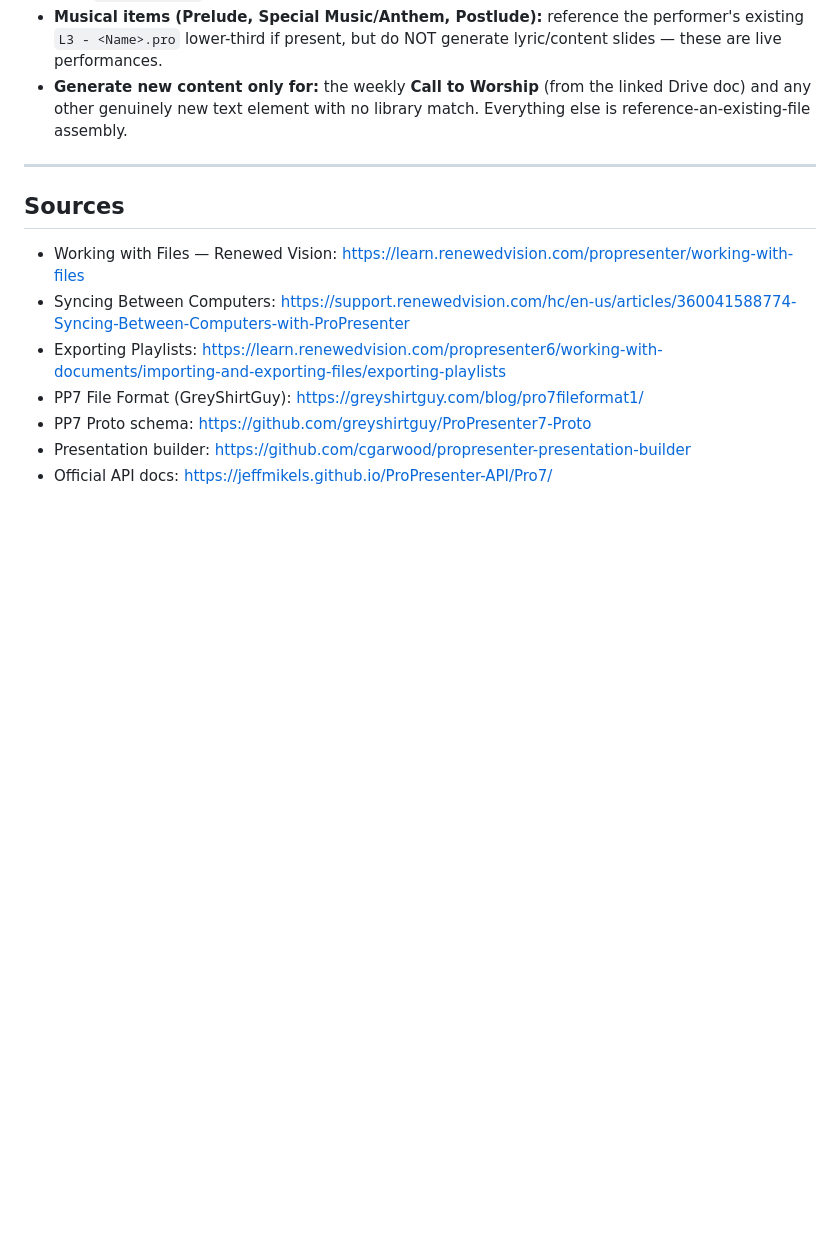
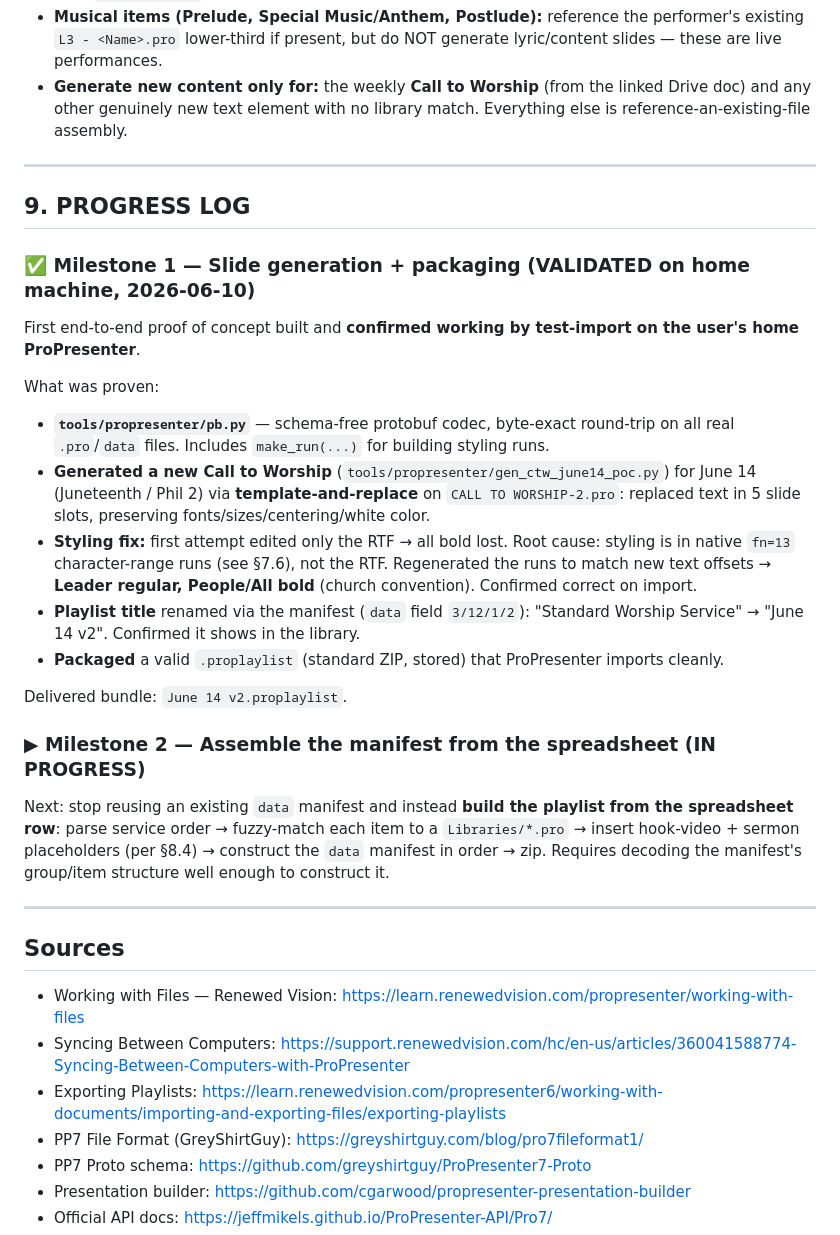
Before and after one commit to hipvictor/task-dashboard, a Markdown page: docs/propresenter-playlist-workflow.md, the part around the change. Rendered like a GitHub page; blank space fills up the shorter version.

Commit message:
Document Milestone 1 (validated POC) and Milestone 2 plan
Record that slide generation + styling-run fix + playlist rename + packaging were
confirmed working by home-machine import. Next: build the data manifest from the
spreadsheet order (fuzzy-match library files, hook/sermon placeholders).

```diff
--- a/docs/propresenter-playlist-workflow.md
+++ b/docs/propresenter-playlist-workflow.md
@@ -252,6 +252,36 @@ User-specified handling for each element type:
 
 ---
 
+## 9. PROGRESS LOG
+
+### ✅ Milestone 1 — Slide generation + packaging (VALIDATED on home machine, 2026-06-10)
+First end-to-end proof of concept built and **confirmed working by test-import on the user's
+home ProPresenter**.
+
+What was proven:
+- **`tools/propresenter/pb.py`** — schema-free protobuf codec, byte-exact round-trip on all
+  real `.pro`/`data` files. Includes `make_run(...)` for building styling runs.
+- **Generated a new Call to Worship** (`tools/propresenter/gen_ctw_june14_poc.py`) for
+  June 14 (Juneteenth / Phil 2) via **template-and-replace** on `CALL TO WORSHIP-2.pro`:
+  replaced text in 5 slide slots, preserving fonts/sizes/centering/white color.
+- **Styling fix:** first attempt edited only the RTF → all bold lost. Root cause: styling is
+  in native `fn=13` character-range runs (see §7.6), not the RTF. Regenerated the runs to
+  match new text offsets → **Leader regular, People/All bold** (church convention). Confirmed
+  correct on import.
+- **Playlist title** renamed via the manifest (`data` field `3/12/1/2`):
+  "Standard Worship Service" → "June 14 v2". Confirmed it shows in the library.
+- **Packaged** a valid `.proplaylist` (standard ZIP, stored) that ProPresenter imports cleanly.
+
+Delivered bundle: `June 14 v2.proplaylist`.
+
+### ▶ Milestone 2 — Assemble the manifest from the spreadsheet (IN PROGRESS)
+Next: stop reusing an existing `data` manifest and instead **build the playlist from the
+spreadsheet row**: parse service order → fuzzy-match each item to a `Libraries/*.pro` →
+insert hook-video + sermon placeholders (per §8.4) → construct the `data` manifest in order →
+zip. Requires decoding the manifest's group/item structure well enough to construct it.
+
+---
+
 ## Sources
 - Working with Files — Renewed Vision: https://learn.renewedvision.com/propresenter/working-with-files
 - Syncing Between Computers: https://support.renewedvision.com/hc/en-us/articles/360041588774-Syncing-Between-Computers-with-ProPresenter
```
